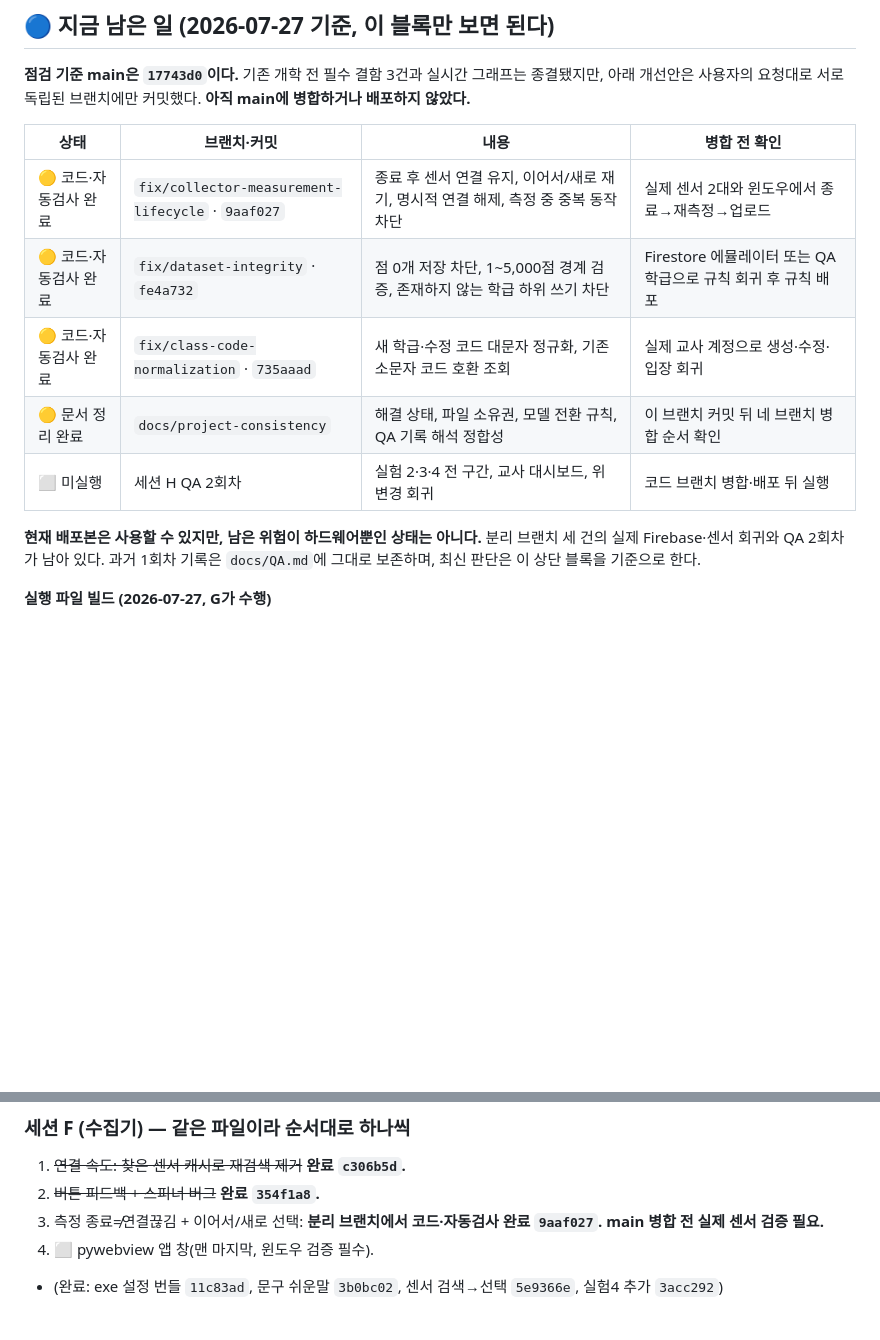
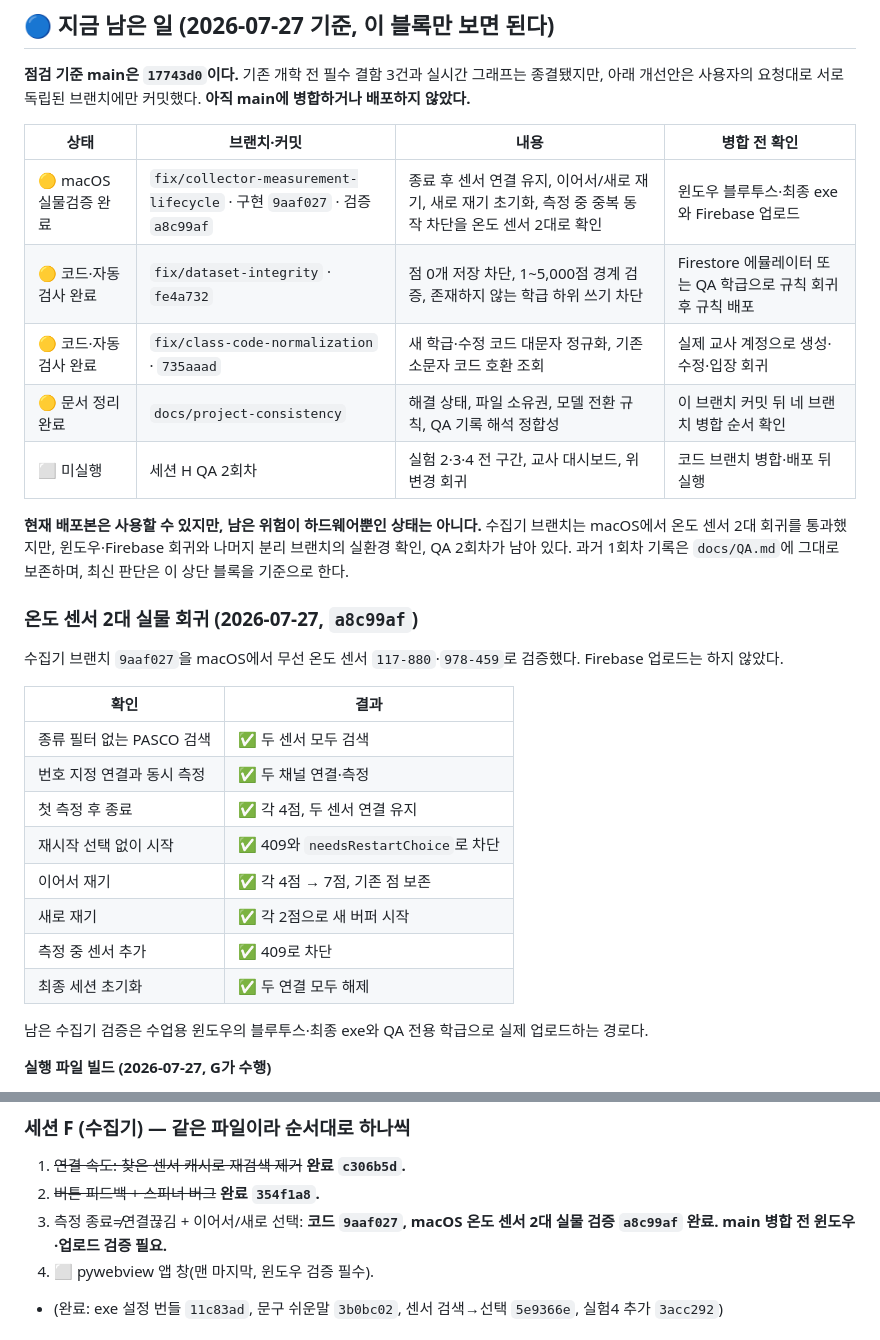
Before and after one commit to soomsci/ai-studio-sci, a Markdown page: docs/PROGRESS.md, 2 parts joined by grey strips. Drawn GitHub-style; blank space fills up the shorter version.

Commit message:
세션 G: 온도 센서 2대 실물 회귀 결과 기록
수집기 구현 9aaf027을 무선 온도 센서 117-880·978-459로 macOS에서 검증한 결과와 검증 커밋 a8c99af를 진행 문서에 반영했다.

두 채널 동시 연결, 종료 후 연결 유지, 재시작 선택 강제, 이어서 재기 4점→7점, 새로 재기 버퍼 초기화, 측정 중 센서 추가 차단, 최종 연결 해제를 통과 항목으로 기록했다.

남은 범위를 윈도우 블루투스·최종 exe와 Firebase 실제 업로드로 좁혔다. main 병합·배포는 수행하지 않았다.

```diff
--- a/docs/PROGRESS.md
+++ b/docs/PROGRESS.md
@@ -8,13 +8,30 @@
 
 | 상태 | 브랜치·커밋 | 내용 | 병합 전 확인 |
 |---|---|---|---|
-| 🟡 코드·자동검사 완료 | `fix/collector-measurement-lifecycle` · `9aaf027` | 종료 후 센서 연결 유지, 이어서/새로 재기, 명시적 연결 해제, 측정 중 중복 동작 차단 | 실제 센서 2대와 윈도우에서 종료→재측정→업로드 |
+| 🟡 macOS 실물검증 완료 | `fix/collector-measurement-lifecycle` · 구현 `9aaf027` · 검증 `a8c99af` | 종료 후 센서 연결 유지, 이어서/새로 재기, 새로 재기 초기화, 측정 중 중복 동작 차단을 온도 센서 2대로 확인 | 윈도우 블루투스·최종 exe와 Firebase 업로드 |
 | 🟡 코드·자동검사 완료 | `fix/dataset-integrity` · `fe4a732` | 점 0개 저장 차단, 1~5,000점 경계 검증, 존재하지 않는 학급 하위 쓰기 차단 | Firestore 에뮬레이터 또는 QA 학급으로 규칙 회귀 후 규칙 배포 |
 | 🟡 코드·자동검사 완료 | `fix/class-code-normalization` · `735aaad` | 새 학급·수정 코드 대문자 정규화, 기존 소문자 코드 호환 조회 | 실제 교사 계정으로 생성·수정·입장 회귀 |
 | 🟡 문서 정리 완료 | `docs/project-consistency` | 해결 상태, 파일 소유권, 모델 전환 규칙, QA 기록 해석 정합성 | 이 브랜치 커밋 뒤 네 브랜치 병합 순서 확인 |
 | ⬜ 미실행 | 세션 H QA 2회차 | 실험 2·3·4 전 구간, 교사 대시보드, 위 변경 회귀 | 코드 브랜치 병합·배포 뒤 실행 |
 
-**현재 배포본은 사용할 수 있지만, 남은 위험이 하드웨어뿐인 상태는 아니다.** 분리 브랜치 세 건의 실제 Firebase·센서 회귀와 QA 2회차가 남아 있다. 과거 1회차 기록은 `docs/QA.md`에 그대로 보존하며, 최신 판단은 이 상단 블록을 기준으로 한다.
+**현재 배포본은 사용할 수 있지만, 남은 위험이 하드웨어뿐인 상태는 아니다.** 수집기 브랜치는 macOS에서 온도 센서 2대 회귀를 통과했지만, 윈도우·Firebase 회귀와 나머지 분리 브랜치의 실환경 확인, QA 2회차가 남아 있다. 과거 1회차 기록은 `docs/QA.md`에 그대로 보존하며, 최신 판단은 이 상단 블록을 기준으로 한다.
+
+### 온도 센서 2대 실물 회귀 (2026-07-27, `a8c99af`)
+
+수집기 브랜치 `9aaf027`을 macOS에서 무선 온도 센서 `117-880`·`978-459`로 검증했다. Firebase 업로드는 하지 않았다.
+
+| 확인 | 결과 |
+|---|---|
+| 종류 필터 없는 PASCO 검색 | ✅ 두 센서 모두 검색 |
+| 번호 지정 연결과 동시 측정 | ✅ 두 채널 연결·측정 |
+| 첫 측정 후 종료 | ✅ 각 4점, 두 센서 연결 유지 |
+| 재시작 선택 없이 시작 | ✅ 409와 `needsRestartChoice`로 차단 |
+| 이어서 재기 | ✅ 각 4점 → 7점, 기존 점 보존 |
+| 새로 재기 | ✅ 각 2점으로 새 버퍼 시작 |
+| 측정 중 센서 추가 | ✅ 409로 차단 |
+| 최종 세션 초기화 | ✅ 두 연결 모두 해제 |
+
+남은 수집기 검증은 수업용 윈도우의 블루투스·최종 exe와 QA 전용 학급으로 실제 업로드하는 경로다.
 
 **실행 파일 빌드 (2026-07-27, G가 수행)**
 - ✅ **맥용 실행 파일 완성** — `collector/dist/과학데이터스튜디오_수집기` (17MB, Mach-O arm64). 켜서 확인까지 했다: 화면 200, 학급 `TEST` 조회 성공. **`firebase-config.json`이 실행 파일 안에 제대로 묶였다**(`dist/`에 설정 파일이 따로 없는데도 학급 조회가 됐다 = 번들 안의 것을 읽었다는 증거).
@@ -97,7 +114,7 @@ PyInstaller는 크로스 빌드를 못 하므로 **윈도우에서 빌드해야
 ### 세션 F (수집기) — 같은 파일이라 순서대로 하나씩
 1. ~~연결 속도: 찾은 센서 캐시로 재검색 제거~~ **완료 `c306b5d`.**
 2. ~~버튼 피드백 + 스피너 버그~~ **완료 `354f1a8`.**
-3. 측정 종료≠연결끊김 + 이어서/새로 선택: **분리 브랜치에서 코드·자동검사 완료 `9aaf027`. main 병합 전 실제 센서 검증 필요.**
+3. 측정 종료≠연결끊김 + 이어서/새로 선택: **코드 `9aaf027`, macOS 온도 센서 2대 실물 검증 `a8c99af` 완료. main 병합 전 윈도우·업로드 검증 필요.**
 4. ⬜ pywebview 앱 창(맨 마지막, 윈도우 검증 필수).
 - (완료: exe 설정 번들 `11c83ad`, 문구 쉬운말 `3b0bc02`, 센서 검색→선택 `5e9366e`, 실험4 추가 `3acc292`)
 
```
